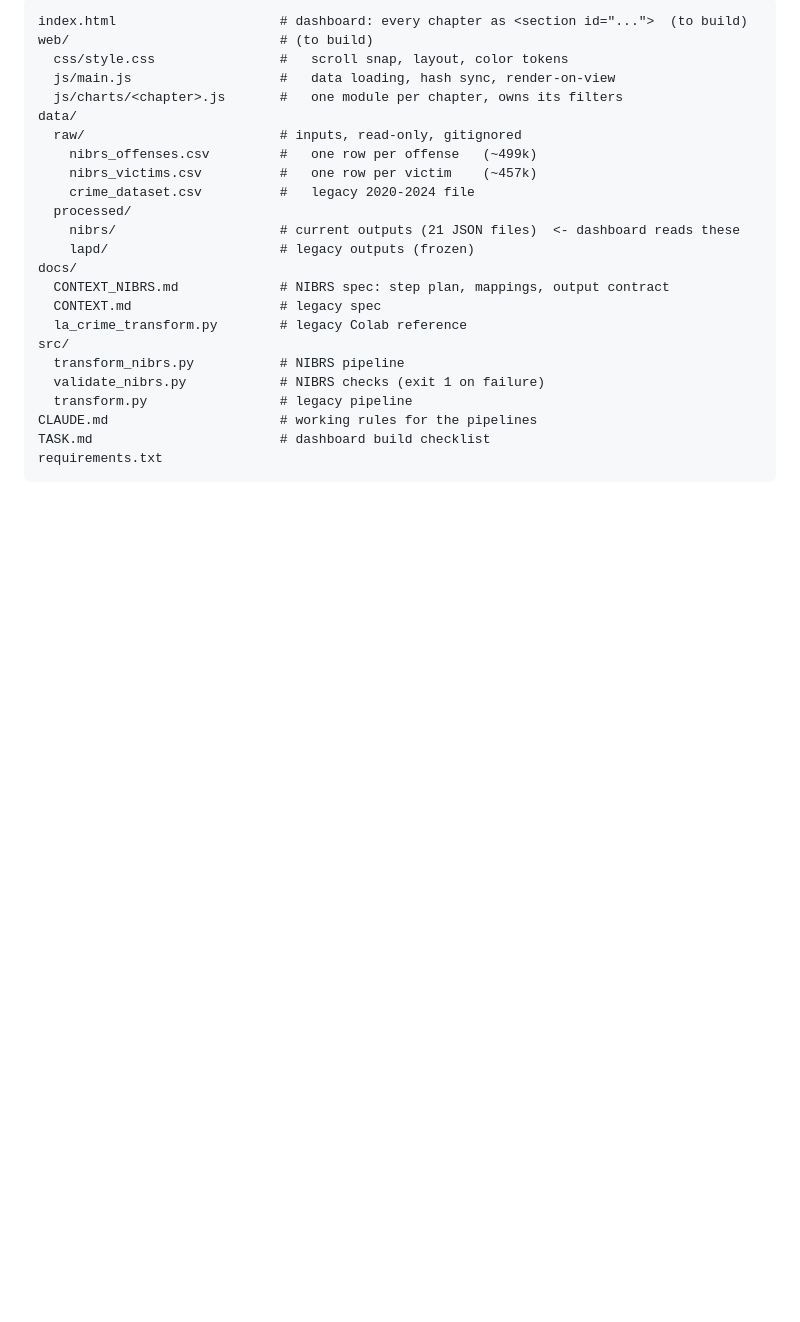
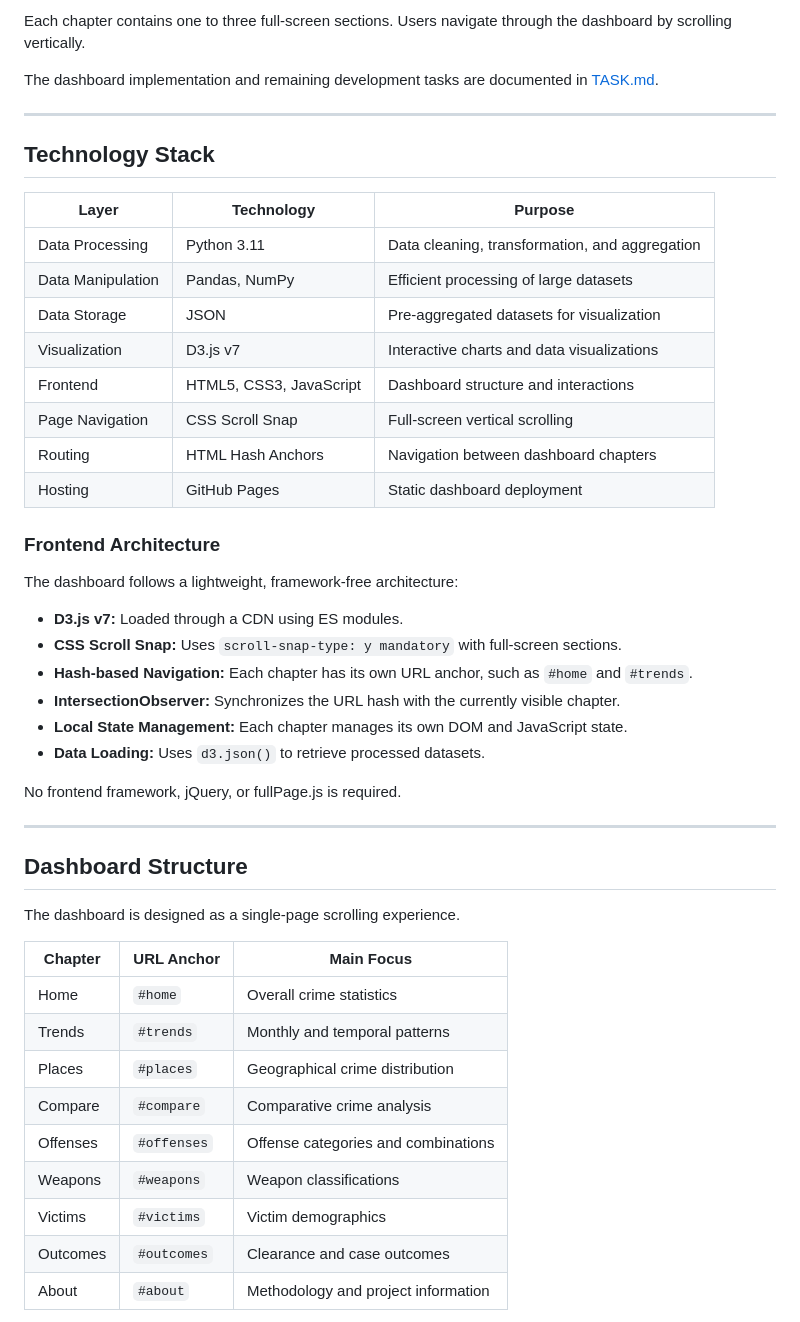
Before and after one commit to PakkapolMal/des443-crime-data-viz, a Markdown page: README.md, the part around one of its changes. Drawn GitHub-style; blank space fills up the shorter version.

````diff
--- a/README.md
+++ b/README.md
@@ -21,26 +52,51 @@ The dashboard reads it as one page with 9 chapters: `#home` → `#trends` → `#
 
-```
-index.html                     # dashboard: every chapter as <section id="...">  (to build)
-web/                           # (to build)
-  css/style.css                #   scroll snap, layout, color tokens
-  js/main.js                   #   data loading, hash sync, render-on-view
-  js/charts/<chapter>.js       #   one module per chapter, owns its filters
-data/
-  raw/                         # inputs, read-only, gitignored
-    nibrs_offenses.csv         #   one row per offense   (~499k)
-    nibrs_victims.csv          #   one row per victim    (~457k)
-    crime_dataset.csv          #   legacy 2020-2024 file
-  processed/
-    nibrs/                     # current outputs (21 JSON files)  <- dashboard reads these
-    lapd/                      # legacy outputs (frozen)
-docs/
-  CONTEXT_NIBRS.md             # NIBRS spec: step plan, mappings, output contract
-  CONTEXT.md                   # legacy spec
-  la_crime_transform.py        # legacy Colab reference
-src/
-  transform_nibrs.py           # NIBRS pipeline
-  validate_nibrs.py            # NIBRS checks (exit 1 on failure)
-  transform.py                 # legacy pipeline
-CLAUDE.md                      # working rules for the pipelines
-TASK.md                        # dashboard build checklist
-requirements.txt
+Each chapter contains one to three full-screen sections. Users navigate through the dashboard by scrolling vertically.
+
+The dashboard implementation and remaining development tasks are documented in [TASK.md](TASK.md).
+
+---
+
+## Technology Stack
+
+| Layer | Technology | Purpose |
+|---|---|---|
+| Data Processing | Python 3.11 | Data cleaning, transformation, and aggregation |
+| Data Manipulation | Pandas, NumPy | Efficient processing of large datasets |
+| Data Storage | JSON | Pre-aggregated datasets for visualization |
+| Visualization | D3.js v7 | Interactive charts and data visualizations |
+| Frontend | HTML5, CSS3, JavaScript | Dashboard structure and interactions |
+| Page Navigation | CSS Scroll Snap | Full-screen vertical scrolling |
+| Routing | HTML Hash Anchors | Navigation between dashboard chapters |
+| Hosting | GitHub Pages | Static dashboard deployment |
+
+### Frontend Architecture
+
+The dashboard follows a lightweight, framework-free architecture:
+
+- **D3.js v7:** Loaded through a CDN using ES modules.
+- **CSS Scroll Snap:** Uses `scroll-snap-type: y mandatory` with full-screen sections.
+- **Hash-based Navigation:** Each chapter has its own URL anchor, such as `#home` and `#trends`.
+- **IntersectionObserver:** Synchronizes the URL hash with the currently visible chapter.
+- **Local State Management:** Each chapter manages its own DOM and JavaScript state.
+- **Data Loading:** Uses `d3.json()` to retrieve processed datasets.
+
+No frontend framework, jQuery, or fullPage.js is required.
+
+---
+
+## Dashboard Structure
+
+The dashboard is designed as a single-page scrolling experience.
+
+| Chapter | URL Anchor | Main Focus |
+|---|---|---|
+| Home | `#home` | Overall crime statistics |
+| Trends | `#trends` | Monthly and temporal patterns |
+| Places | `#places` | Geographical crime distribution |
+| Compare | `#compare` | Comparative crime analysis |
+| Offenses | `#offenses` | Offense categories and combinations |
+| Weapons | `#weapons` | Weapon classifications |
+| Victims | `#victims` | Victim demographics |
+| Outcomes | `#outcomes` | Clearance and case outcomes |
+| About | `#about` | Methodology and project information |
+
````
Also changed, not shown: other parts of README.md (+350 -79 lines).
